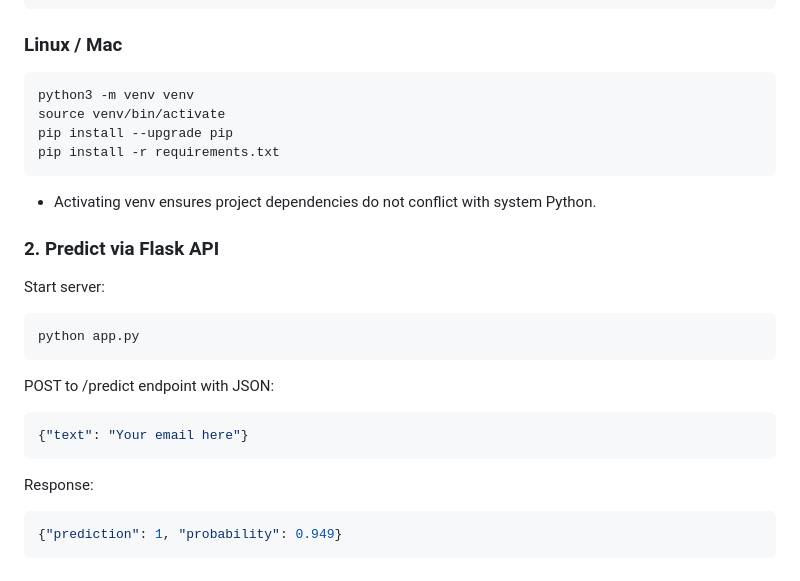
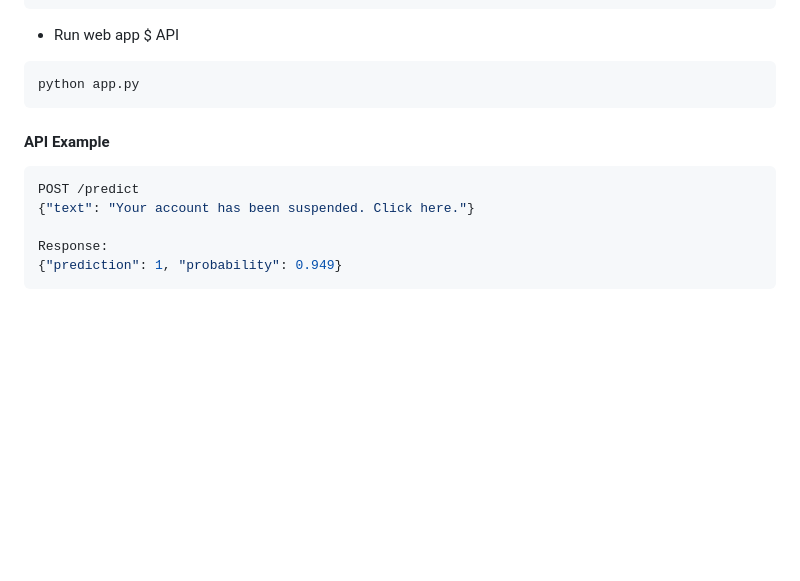
Before and after one commit to cont1n3nt/ai-phishing-detector, a Markdown page: README.md, the part around one of its changes. Rendered like a GitHub page; blank space fills up the shorter version.

````diff
--- a/README.md
+++ b/README.md
@@ -41,24 +45,14 @@ pip install --upgrade pip
 pip install -r requirements.txt
 ```
-### Linux / Mac
-```cmd
-python3 -m venv venv
-source venv/bin/activate
-pip install --upgrade pip
-pip install -r requirements.txt
-```
-- Activating venv ensures project dependencies do not conflict with system Python.
-
-### 2. Predict via Flask API
-Start server:
-```cmd
+- Run web  app $ API
+```bash
 python app.py
 ```
-POST to /predict endpoint with JSON:
+#### API Example
 ```json
-{"text": "Your email here"}
-```
+POST /predict
+{"text": "Your account has been suspended. Click here."}
+
 Response:
-```json
 {"prediction": 1, "probability": 0.949}
 ```
````
Also changed, not shown: other parts of README.md (+24 -20 lines), images/confusion_matrix.png, images/word_contributions.png (deleted), 7 other files.
